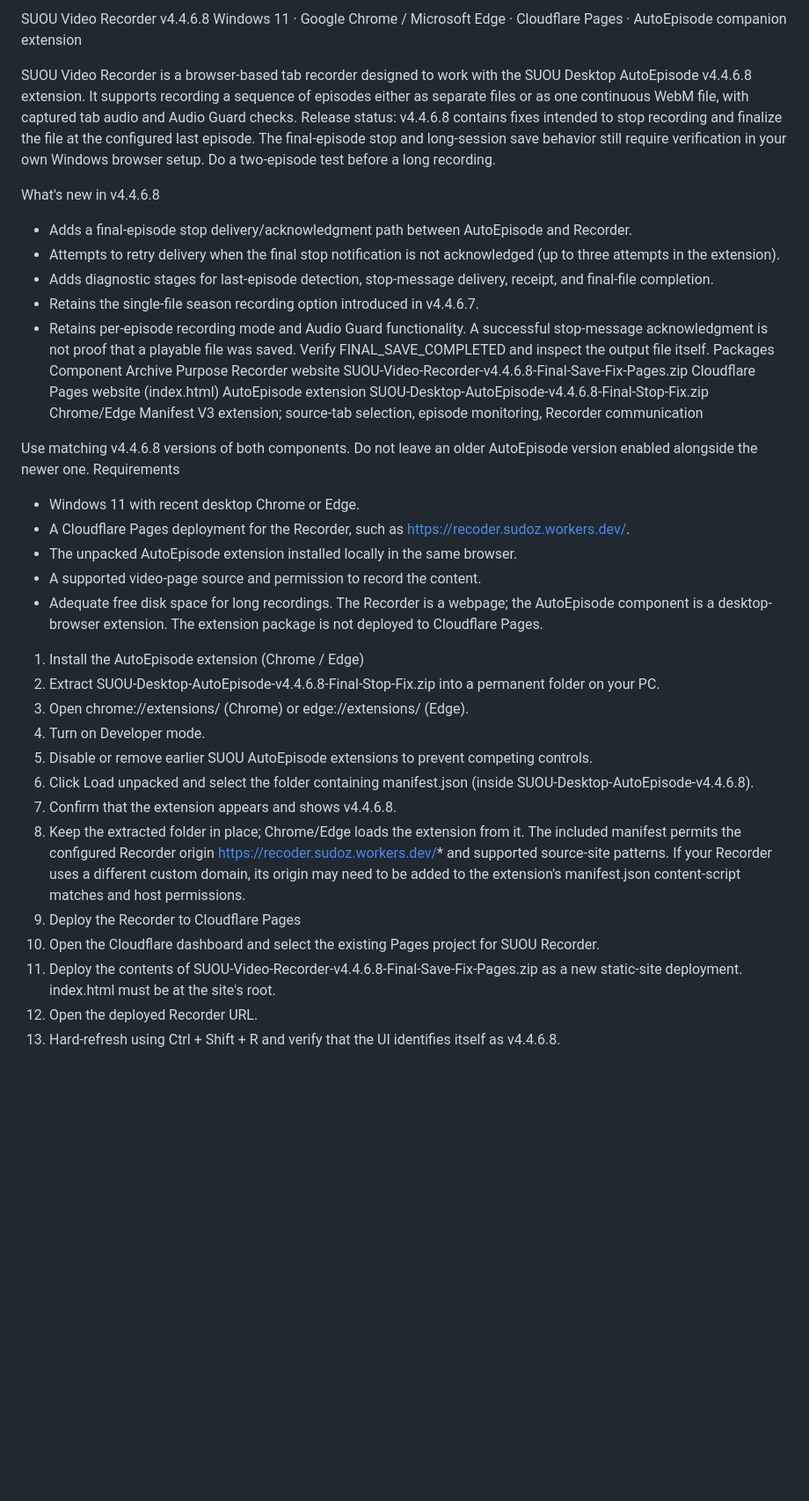
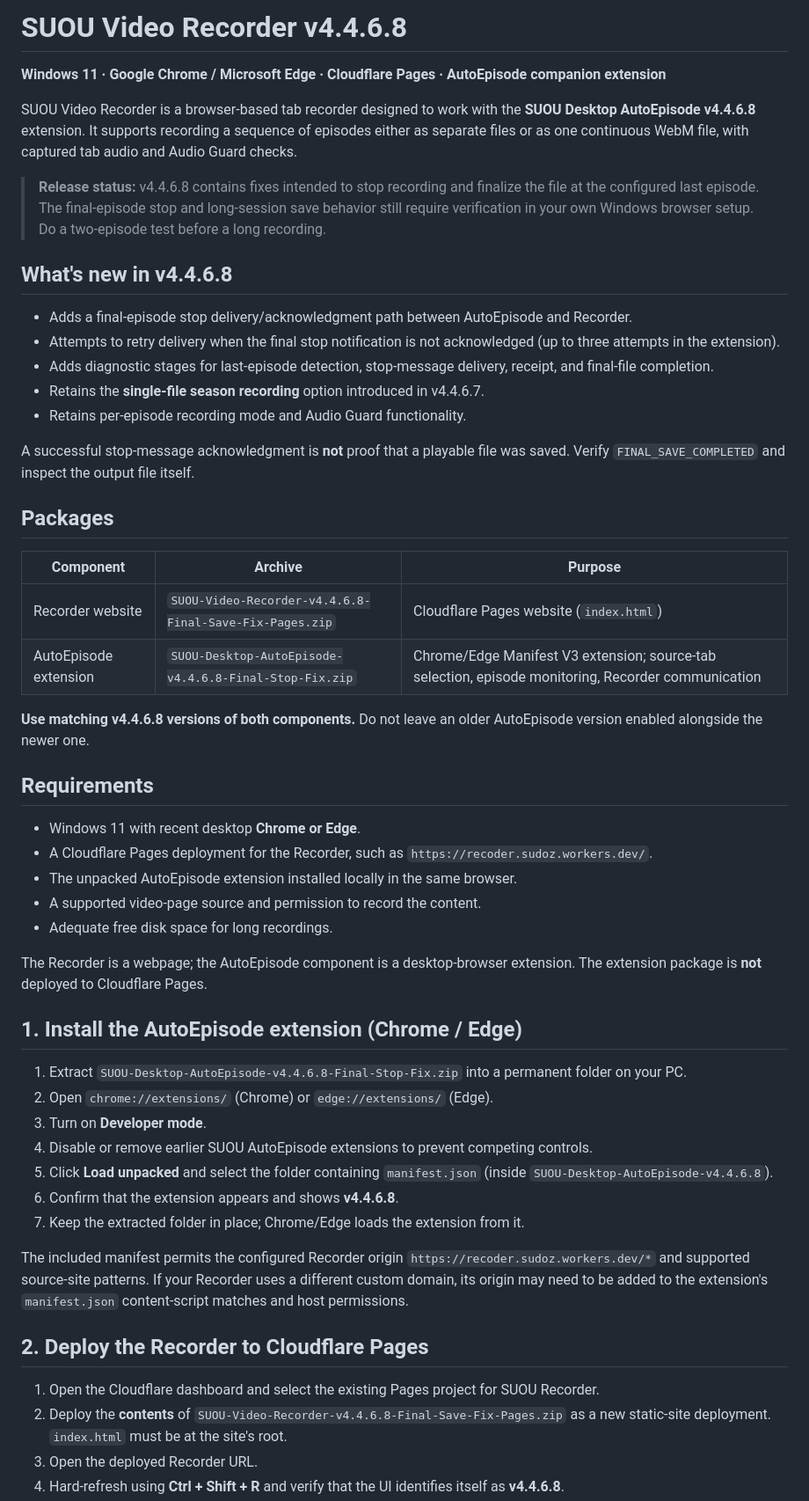
Before and after one commit to SUDOZAPP/Vedio-Recoder, a Markdown page: README.md, the part around one of its changes. Shown at 88% size. Drawn GitHub-style; blank space fills up the shorter version.

```diff
--- a/README.md
+++ b/README.md
@@ -1,42 +1,56 @@
-SUOU Video Recorder v4.4.6.8
-Windows 11 · Google Chrome / Microsoft Edge · Cloudflare Pages · AutoEpisode companion extension
+# SUOU Video Recorder v4.4.6.8
 
-SUOU Video Recorder is a browser-based tab recorder designed to work with the SUOU Desktop AutoEpisode v4.4.6.8 extension. It supports recording a sequence of episodes either as separate files or as one continuous WebM file, with captured tab audio and Audio Guard checks.
-Release status: v4.4.6.8 contains fixes intended to stop recording and finalize the file at the configured last episode. The final-episode stop and long-session save behavior still require verification in your own Windows browser setup. Do a two-episode test before a long recording.
+**Windows 11 · Google Chrome / Microsoft Edge · Cloudflare Pages · AutoEpisode companion extension**
 
-What's new in v4.4.6.8
+SUOU Video Recorder is a browser-based tab recorder designed to work with the **SUOU Desktop AutoEpisode v4.4.6.8** extension. It supports recording a sequence of episodes either as separate files or as one continuous WebM file, with captured tab audio and Audio Guard checks.
+
+> **Release status:** v4.4.6.8 contains fixes intended to stop recording and finalize the file at the configured last episode. The final-episode stop and long-session save behavior still require verification in your own Windows browser setup. Do a two-episode test before a long recording.
+
+## What's new in v4.4.6.8
+
 - Adds a final-episode stop delivery/acknowledgment path between AutoEpisode and Recorder.
 - Attempts to retry delivery when the final stop notification is not acknowledged (up to three attempts in the extension).
 - Adds diagnostic stages for last-episode detection, stop-message delivery, receipt, and final-file completion.
-- Retains the single-file season recording option introduced in v4.4.6.7.
+- Retains the **single-file season recording** option introduced in v4.4.6.7.
 - Retains per-episode recording mode and Audio Guard functionality.
-A successful stop-message acknowledgment is not proof that a playable file was saved. Verify FINAL_SAVE_COMPLETED and inspect the output file itself.
-Packages
-Component	Archive	Purpose
-Recorder website	SUOU-Video-Recorder-v4.4.6.8-Final-Save-Fix-Pages.zip	Cloudflare Pages website (index.html)
-AutoEpisode extension	SUOU-Desktop-AutoEpisode-v4.4.6.8-Final-Stop-Fix.zip	Chrome/Edge Manifest V3 extension; source-tab selection, episode monitoring, Recorder communication
 
+A successful stop-message acknowledgment is **not** proof that a playable file was saved. Verify `FINAL_SAVE_COMPLETED` and inspect the output file itself.
 
-Use matching v4.4.6.8 versions of both components. Do not leave an older AutoEpisode version enabled alongside the newer one.
-Requirements
-- Windows 11 with recent desktop Chrome or Edge.
-- A Cloudflare Pages deployment for the Recorder, such as https://recoder.sudoz.workers.dev/.
+## Packages
+
+| Component | Archive | Purpose |
+|---|---|---|
+| Recorder website | `SUOU-Video-Recorder-v4.4.6.8-Final-Save-Fix-Pages.zip` | Cloudflare Pages website (`index.html`) |
+| AutoEpisode extension | `SUOU-Desktop-AutoEpisode-v4.4.6.8-Final-Stop-Fix.zip` | Chrome/Edge Manifest V3 extension; source-tab selection, episode monitoring, Recorder communication |
+
+**Use matching v4.4.6.8 versions of both components.** Do not leave an older AutoEpisode version enabled alongside the newer one.
+
+## Requirements
+
+- Windows 11 with recent desktop **Chrome or Edge**.
+- A Cloudflare Pages deployment for the Recorder, such as `https://recoder.sudoz.workers.dev/`.
 - The unpacked AutoEpisode extension installed locally in the same browser.
 - A supported video-page source and permission to record the content.
 - Adequate free disk space for long recordings.
-The Recorder is a webpage; the AutoEpisode component is a desktop-browser extension. The extension package is not deployed to Cloudflare Pages.
-1. Install the AutoEpisode extension (Chrome / Edge)
-1. Extract SUOU-Desktop-AutoEpisode-v4.4.6.8-Final-Stop-Fix.zip into a permanent folder on your PC.
-2. Open chrome://extensions/ (Chrome) or edge://extensions/ (Edge).
-3. Turn on Developer mode.
+
+The Recorder is a webpage; the AutoEpisode component is a desktop-browser extension. The extension package is **not** deployed to Cloudflare Pages.
+
+## 1. Install the AutoEpisode extension (Chrome / Edge)
+
+1. Extract `SUOU-Desktop-AutoEpisode-v4.4.6.8-Final-Stop-Fix.zip` into a permanent folder on your PC.
+2. Open `chrome://extensions/` (Chrome) or `edge://extensions/` (Edge).
+3. Turn on **Developer mode**.
 4. Disable or remove earlier SUOU AutoEpisode extensions to prevent competing controls.
-5. Click Load unpacked and select the folder containing manifest.json (inside SUOU-Desktop-AutoEpisode-v4.4.6.8).
-6. Confirm that the extension appears and shows v4.4.6.8.
+5. Click **Load unpacked** and select the folder containing `manifest.json` (inside `SUOU-Desktop-AutoEpisode-v4.4.6.8`).
+6. Confirm that the extension appears and shows **v4.4.6.8**.
 7. Keep the extracted folder in place; Chrome/Edge loads the extension from it.
-The included manifest permits the configured Recorder origin https://recoder.sudoz.workers.dev/* and supported source-site patterns. If your Recorder uses a different custom domain, its origin may need to be added to the extension's manifest.json content-script matches and host permissions.
-2. Deploy the Recorder to Cloudflare Pages
+
+The included manifest permits the configured Recorder origin `https://recoder.sudoz.workers.dev/*` and supported source-site patterns. If your Recorder uses a different custom domain, its origin may need to be added to the extension's `manifest.json` content-script matches and host permissions.
+
+## 2. Deploy the Recorder to Cloudflare Pages
+
 1. Open the Cloudflare dashboard and select the existing Pages project for SUOU Recorder.
-2. Deploy the contents of SUOU-Video-Recorder-v4.4.6.8-Final-Save-Fix-Pages.zip as a new static-site deployment. index.html must be at the site's root.
+2. Deploy the **contents** of `SUOU-Video-Recorder-v4.4.6.8-Final-Save-Fix-Pages.zip` as a new static-site deployment. `index.html` must be at the site's root.
 3. Open the deployed Recorder URL.
-4. Hard-refresh using Ctrl + Shift + R and verify that the UI identifies itself as v4.4.6.8.
+4. Hard-refresh using **Ctrl + Shift + R** and verify that the UI identifies itself as **v4.4.6.8**.
 5. Refresh the source-video tab as well so the updated extension content script loads.
```
Also changed, not shown: other parts of README.md (+71 -47 lines).
